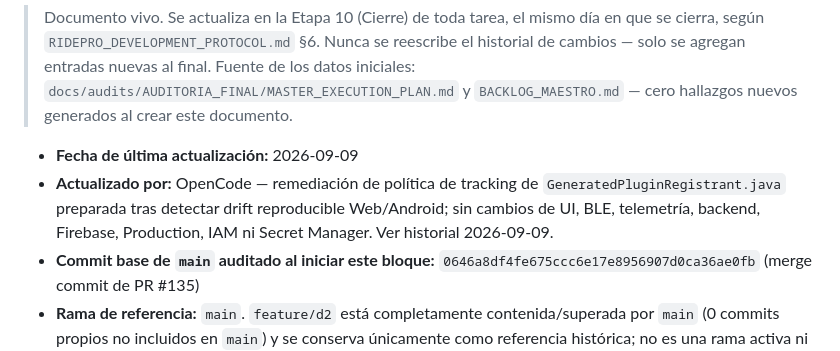
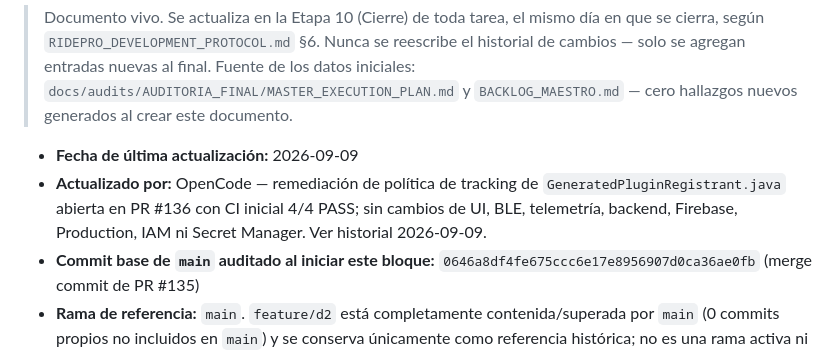
Before and after one commit to freddyestebancuervo/rouvy_pro, a Markdown page: PROJECT_STATUS.md, the part around one of its changes. GitHub-like rendering.

Commit message:
docs: record registrant remediation PR status

```diff
--- a/PROJECT_STATUS.md
+++ b/PROJECT_STATUS.md
@@ -5,7 +5,7 @@
 > Documento vivo. Se actualiza en la Etapa 10 (Cierre) de toda tarea, el mismo día en que se cierra, según `RIDEPRO_DEVELOPMENT_PROTOCOL.md` §6. Nunca se reescribe el historial de cambios — solo se agregan entradas nuevas al final. Fuente de los datos iniciales: `docs/audits/AUDITORIA_FINAL/MASTER_EXECUTION_PLAN.md` y `BACKLOG_MAESTRO.md` — cero hallazgos nuevos generados al crear este documento.
 
 - **Fecha de última actualización:** 2026-09-09
-- **Actualizado por:** OpenCode — remediación de política de tracking de `GeneratedPluginRegistrant.java` preparada tras detectar drift reproducible Web/Android; sin cambios de UI, BLE, telemetría, backend, Firebase, Production, IAM ni Secret Manager. Ver historial 2026-09-09.
+- **Actualizado por:** OpenCode — remediación de política de tracking de `GeneratedPluginRegistrant.java` abierta en PR #136 con CI inicial 4/4 PASS; sin cambios de UI, BLE, telemetría, backend, Firebase, Production, IAM ni Secret Manager. Ver historial 2026-09-09.
 - **Commit base de `main` auditado al iniciar este bloque:** `0646a8df4fe675ccc6e17e8956907d0ca36ae0fb` (merge commit de PR #135)
 - **Rama de referencia:** `main`. `feature/d2` está completamente contenida/superada por `main` (0 commits propios no incluidos en `main`) y se conserva únicamente como referencia histórica; no es una rama activa ni debe usarse como base para trabajo nuevo. Toda nueva implementación parte del HEAD vigente de `origin/main` en una rama aislada, salvo excepción explícita.
 
```
Also changed, not shown: other parts of PROJECT_STATUS.md (+2 -2 lines).
